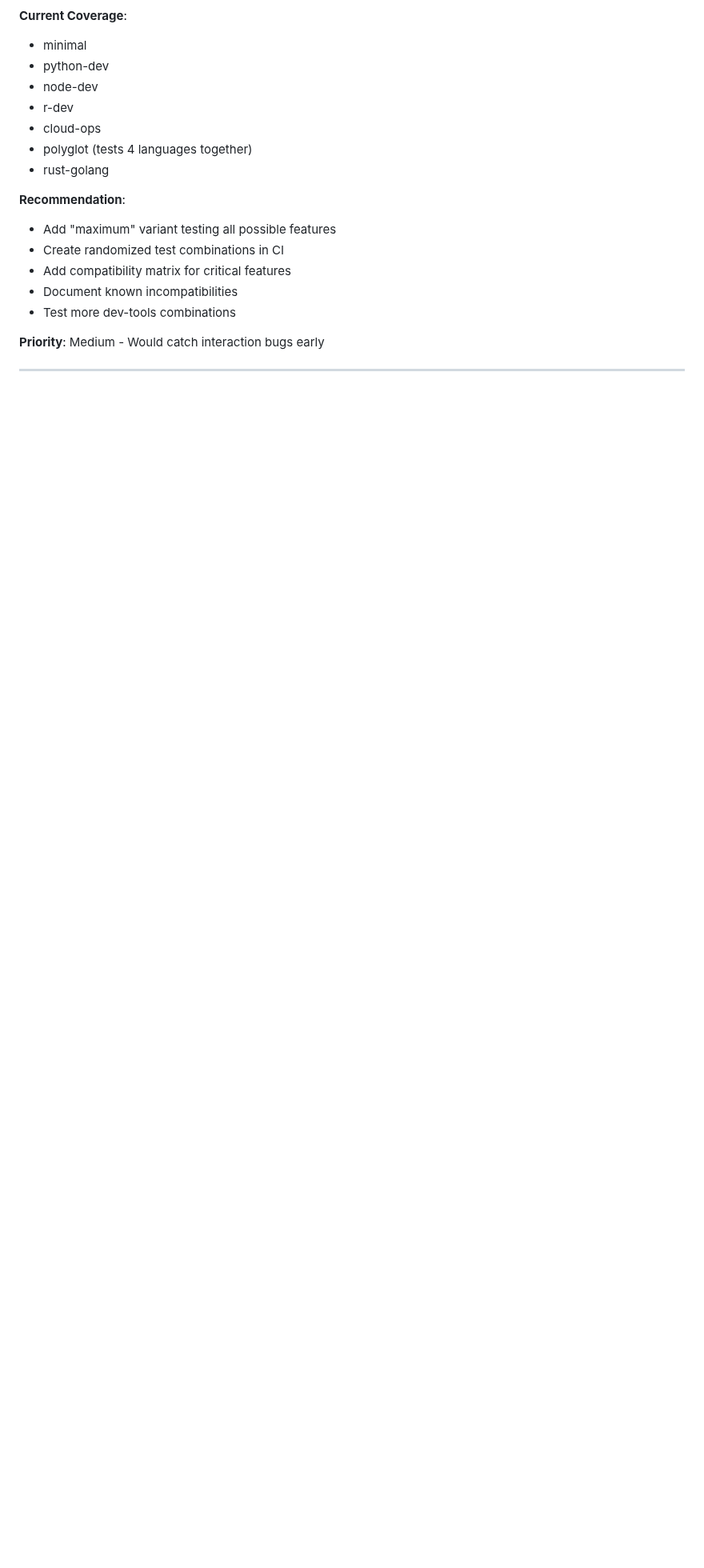
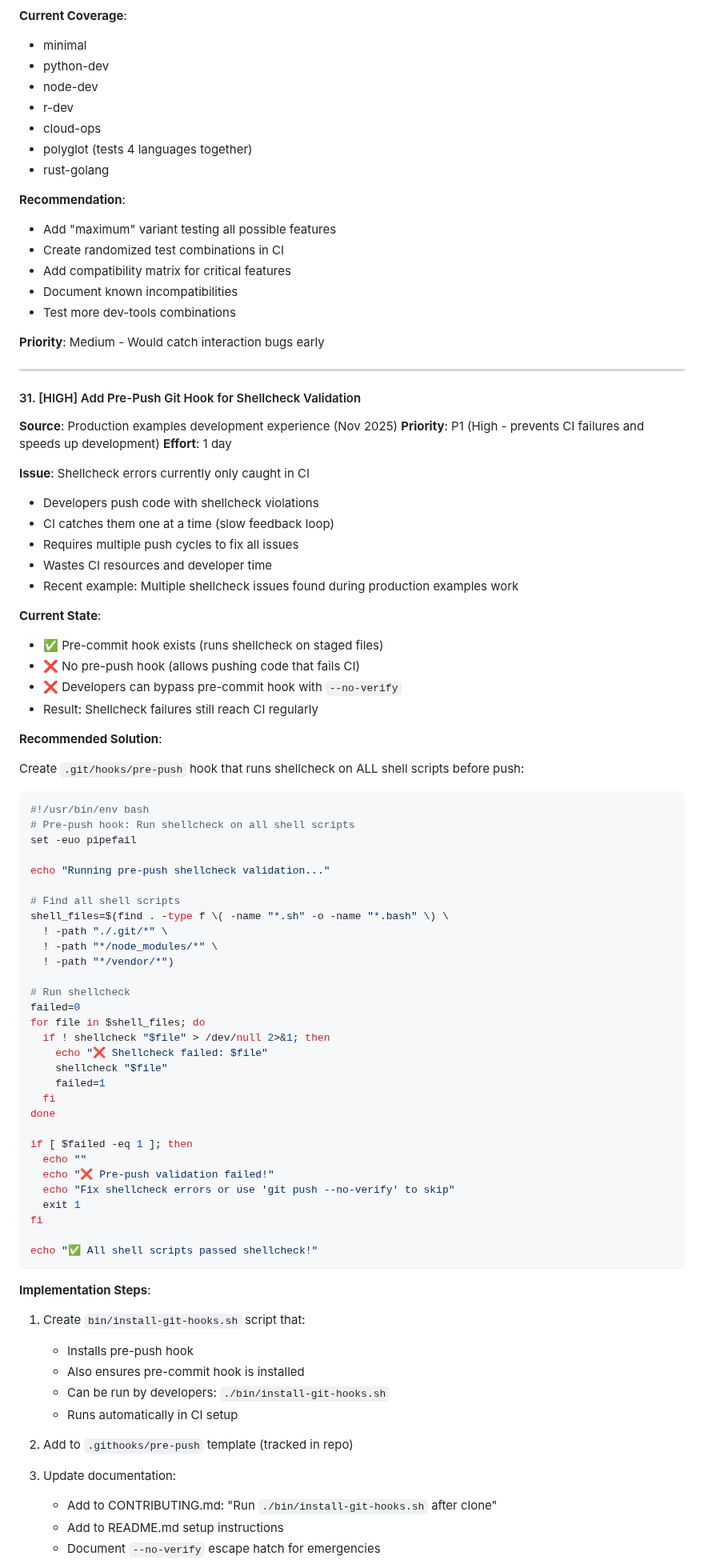
Before and after one commit to joshjhall/containers, a Markdown page: docs/planned/improvements-roadmap.md, the part around one of its changes. Shown at 80% size. Drawn GitHub-style; blank space fills up the shorter version.

````diff
--- a/docs/planned/improvements-roadmap.md
+++ b/docs/planned/improvements-roadmap.md
@@ -1146,3 +1146,73 @@ sed 's/>Ruby //; s/<//'
 
 ---
 
+#### 31. [HIGH] Add Pre-Push Git Hook for Shellcheck Validation
+**Source**: Production examples development experience (Nov 2025)
+**Priority**: P1 (High - prevents CI failures and speeds up development)
+**Effort**: 1 day
+
+**Issue**: Shellcheck errors currently only caught in CI
+- Developers push code with shellcheck violations
+- CI catches them one at a time (slow feedback loop)
+- Requires multiple push cycles to fix all issues
+- Wastes CI resources and developer time
+- Recent example: Multiple shellcheck issues found during production examples work
+
+**Current State**:
+- ✅ Pre-commit hook exists (runs shellcheck on staged files)
+- ❌ No pre-push hook (allows pushing code that fails CI)
+- ❌ Developers can bypass pre-commit hook with `--no-verify`
+- Result: Shellcheck failures still reach CI regularly
+
+**Recommended Solution**:
+
+Create `.git/hooks/pre-push` hook that runs shellcheck on ALL shell scripts before push:
+
+```bash
+#!/usr/bin/env bash
+# Pre-push hook: Run shellcheck on all shell scripts
+set -euo pipefail
+
+echo "Running pre-push shellcheck validation..."
+
+# Find all shell scripts
+shell_files=$(find . -type f \( -name "*.sh" -o -name "*.bash" \) \
+  ! -path "./.git/*" \
+  ! -path "*/node_modules/*" \
+  ! -path "*/vendor/*")
+
+# Run shellcheck
+failed=0
+for file in $shell_files; do
+  if ! shellcheck "$file" > /dev/null 2>&1; then
+    echo "❌ Shellcheck failed: $file"
+    shellcheck "$file"
+    failed=1
+  fi
+done
+
+if [ $failed -eq 1 ]; then
+  echo ""
+  echo "❌ Pre-push validation failed!"
+  echo "Fix shellcheck errors or use 'git push --no-verify' to skip"
+  exit 1
+fi
+
+echo "✅ All shell scripts passed shellcheck!"
+```
+
+**Implementation Steps**:
+
+1. Create `bin/install-git-hooks.sh` script that:
+   - Installs pre-push hook
+   - Also ensures pre-commit hook is installed
+   - Can be run by developers: `./bin/install-git-hooks.sh`
+   - Runs automatically in CI setup
+
+2. Add to `.githooks/pre-push` template (tracked in repo)
+
+3. Update documentation:
+   - Add to CONTRIBUTING.md: "Run `./bin/install-git-hooks.sh` after clone"
+   - Add to README.md setup instructions
+   - Document `--no-verify` escape hatch for emergencies
+
````
Also changed, not shown: other parts of docs/planned/improvements-roadmap.md (+45 -8 lines).
